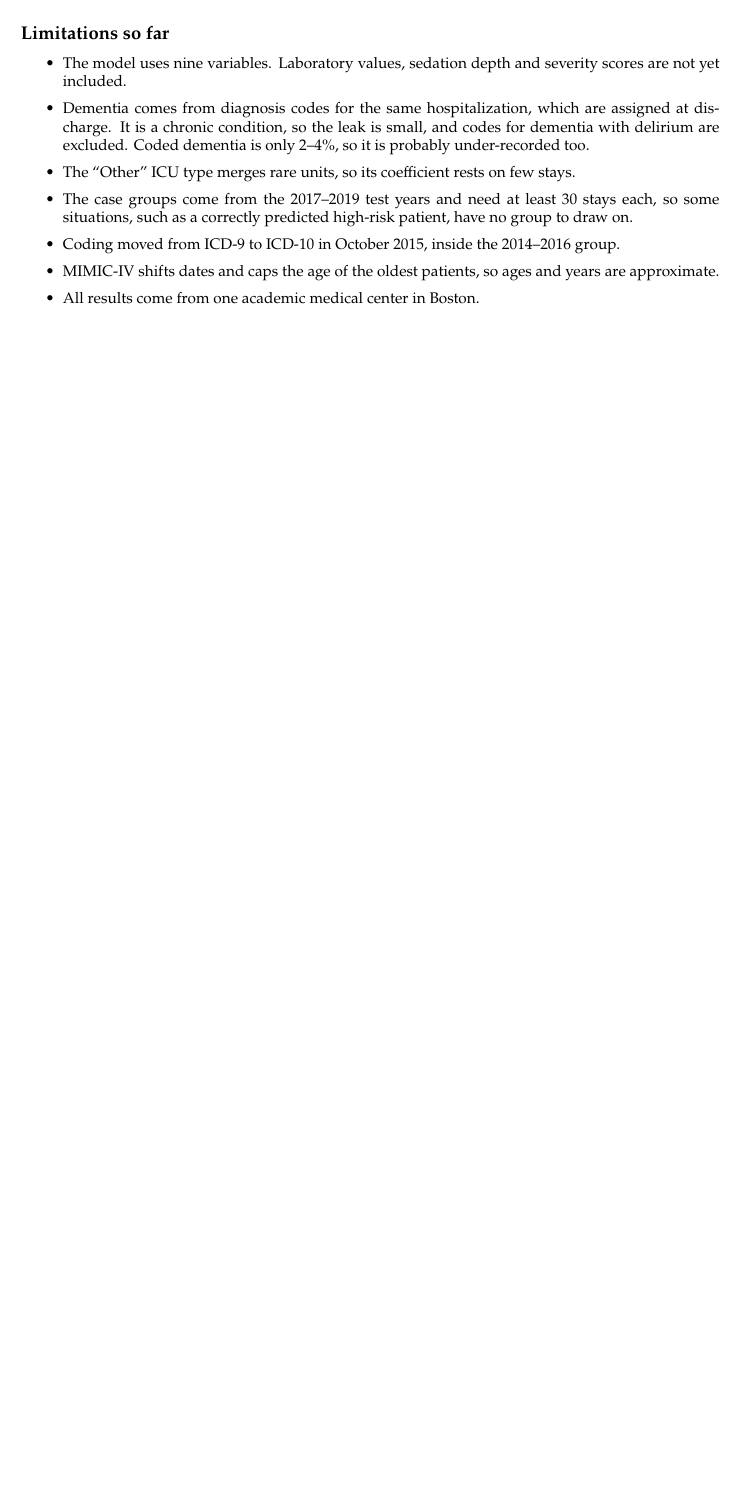
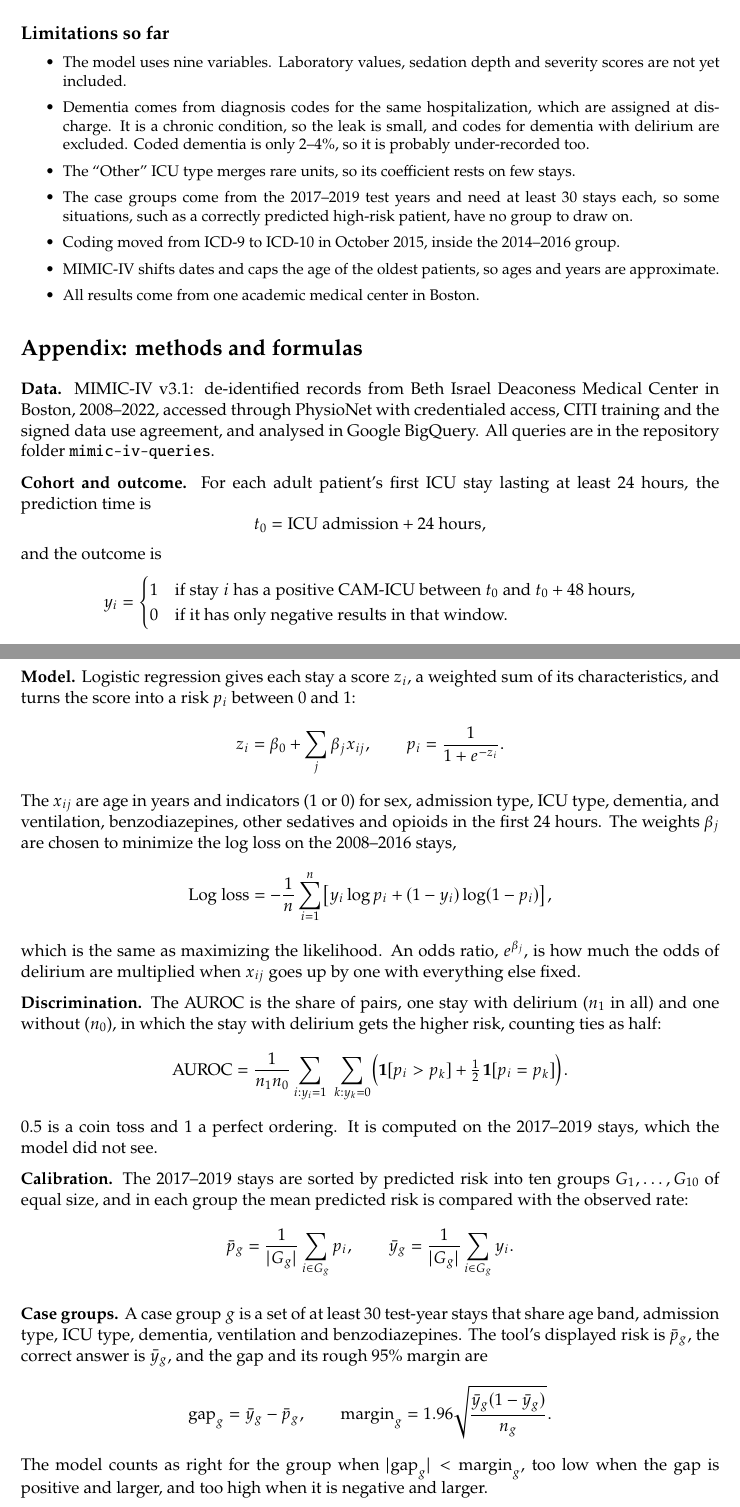
Before and after one commit to brguo55/005-data-communication-taxonomy-delirium-2026, a LaTeX document (decision-lab-progress-report.tex): part of page 10 of 10 before the commit and two parts of pages 10 and 11 of 11 after it, the two joined at a grey line, cut so that both start at the same text, the shorter picture padded with empty space. Compiled offline with pdfLaTeX.

Commit message:
Explain the composite cases and add a methods appendix with formulas to the report

```diff
--- a/decision-lab-progress-report.tex
+++ b/decision-lab-progress-report.tex
@@ -4,6 +4,7 @@
 
 \usepackage[T1]{fontenc}
 \usepackage[utf8]{inputenc}
+\usepackage{amsmath}
 \usepackage{newpxtext,newpxmath}
 \usepackage[top=1in, bottom=1in, left=1.1in, right=1.1in]{geometry}
 \usepackage{parskip}
@@ -440,4 +443,49 @@ Each case is written from a group of at least 30 similar test-year stays (2017--
 \end{itemize}
 }
 
+\section*{Appendix: methods and formulas}
+
+\textbf{Data.} MIMIC-IV v3.1: de-identified records from Beth Israel Deaconess Medical Center in Boston, 2008--2022, accessed through PhysioNet with credentialed access, CITI training and the signed data use agreement, and analysed in Google BigQuery. All queries are in the repository folder \texttt{mimic-iv-queries}.
+
+\textbf{Cohort and outcome.} For each adult patient's first ICU stay lasting at least 24 hours, the prediction time is
+\begin{equation*}
+	t_0 = \text{ICU admission} + 24 \text{ hours},
+\end{equation*}
+and the outcome is
+\begin{equation*}
+	y_i =
+	\begin{cases}
+		1 & \text{if stay } i \text{ has a positive CAM-ICU between } t_0 \text{ and } t_0 + 48 \text{ hours,} \\
+		0 & \text{if it has only negative results in that window.}
+	\end{cases}
+\end{equation*}
+Stays with a positive result before $t_0$, or with no positive or negative result in the window, are excluded.
+
+\textbf{Model.} Logistic regression gives each stay a score $z_i$, a weighted sum of its characteristics, and turns the score into a risk $p_i$ between 0 and 1:
+\begin{equation*}
+	z_i = \beta_0 + \sum_{j} \beta_j x_{ij}, \qquad p_i = \frac{1}{1 + e^{-z_i}} .
+\end{equation*}
+The $x_{ij}$ are age in years and indicators (1 or 0) for sex, admission type, ICU type, dementia, and ventilation, benzodiazepines, other sedatives and opioids in the first 24 hours. The weights $\beta_j$ are chosen to minimize the log loss on the 2008--2016 stays,
+\begin{equation*}
+	\text{Log loss} = -\frac{1}{n} \sum_{i=1}^{n} \bigl[ y_i \log p_i + (1 - y_i) \log (1 - p_i) \bigr] ,
+\end{equation*}
+which is the same as maximizing the likelihood. An odds ratio, $e^{\beta_j}$, is how much the odds of delirium are multiplied when $x_{ij}$ goes up by one with everything else fixed.
+
+\textbf{Discrimination.} The AUROC is the share of pairs, one stay with delirium ($n_1$ in all) and one without ($n_0$), in which the stay with delirium gets the higher risk, counting ties as half:
+\begin{equation*}
+	\text{AUROC} = \frac{1}{n_1 n_0} \sum_{i : y_i = 1} \; \sum_{k : y_k = 0} \Bigl( \mathbf{1}[p_i > p_k] + \tfrac{1}{2} \, \mathbf{1}[p_i = p_k] \Bigr) .
+\end{equation*}
+0.5 is a coin toss and 1 a perfect ordering. It is computed on the 2017--2019 stays, which the model did not see.
+
+\textbf{Calibration.} The 2017--2019 stays are sorted by predicted risk into ten groups $G_1, \dots, G_{10}$ of equal size, and in each group the mean predicted risk is compared with the observed rate:
+\begin{equation*}
+	\bar{p}_g = \frac{1}{|G_g|} \sum_{i \in G_g} p_i , \qquad \bar{y}_g = \frac{1}{|G_g|} \sum_{i \in G_g} y_i .
+\end{equation*}
+
+\textbf{Case groups.} A case group $g$ is a set of at least 30 test-year stays that share age band, admission type, ICU type, dementia, ventilation and benzodiazepines. The tool's displayed risk is $\bar{p}_g$, the correct answer is $\bar{y}_g$, and the gap and its rough 95\% margin are
+\begin{equation*}
+	\text{gap}_g = \bar{y}_g - \bar{p}_g , \qquad \text{margin}_g = 1.96 \sqrt{\frac{\bar{y}_g (1 - \bar{y}_g)}{n_g}} .
+\end{equation*}
+The model counts as right for the group when $|\text{gap}_g| < \text{margin}_g$, too low when the gap is positive and larger, and too high when it is negative and larger.
+
 \end{document}
```
Also changed, not shown: decision-lab-progress-report.tex (2 more changed lines).
